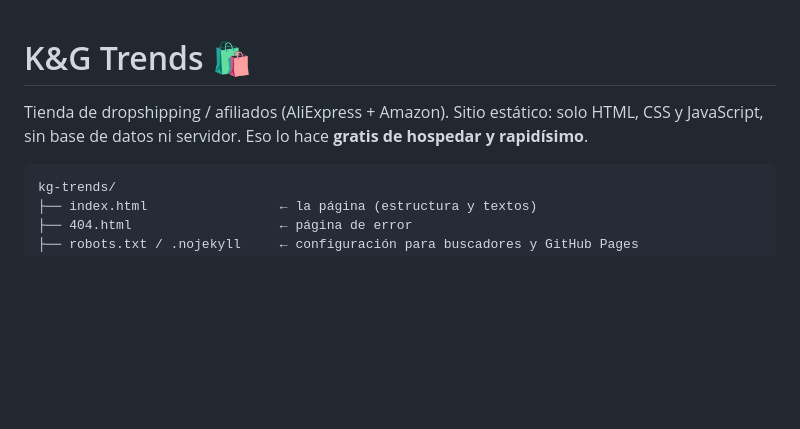
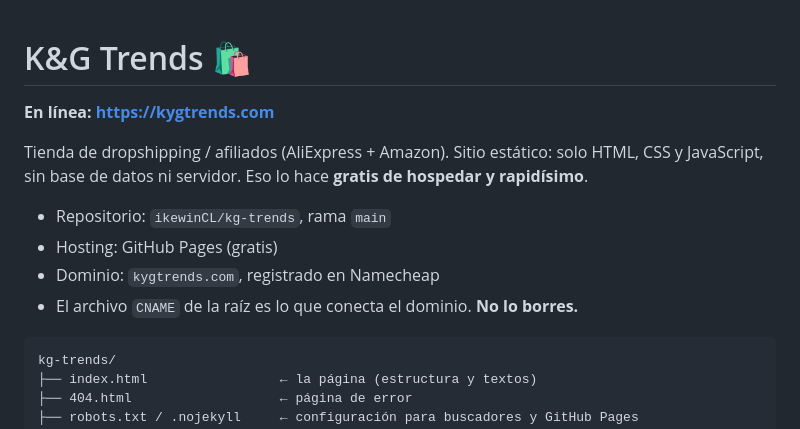
Before and after one commit to ikewinCL/kg-trends, a Markdown page: README.md, the part around the change. Drawn GitHub-style; blank space fills up the shorter version.

Commit message:
Documenta el dominio kygtrends.com y fuerza redespliegue de Pages
Co-Authored-By: Claude Opus 5 <noreply@anthropic.com>

````diff
--- a/README.md
+++ b/README.md
@@ -1,7 +1,14 @@
 # K&G Trends 🛍️
+
+**En línea: <https://kygtrends.com>**
 
 Tienda de dropshipping / afiliados (AliExpress + Amazon). Sitio estático: solo HTML, CSS y
 JavaScript, sin base de datos ni servidor. Eso lo hace **gratis de hospedar y rapidísimo**.
+
+- Repositorio: `ikewinCL/kg-trends`, rama `main`
+- Hosting: GitHub Pages (gratis)
+- Dominio: `kygtrends.com`, registrado en Namecheap
+- El archivo `CNAME` de la raíz es lo que conecta el dominio. **No lo borres.**
 
 ```
 kg-trends/
````
